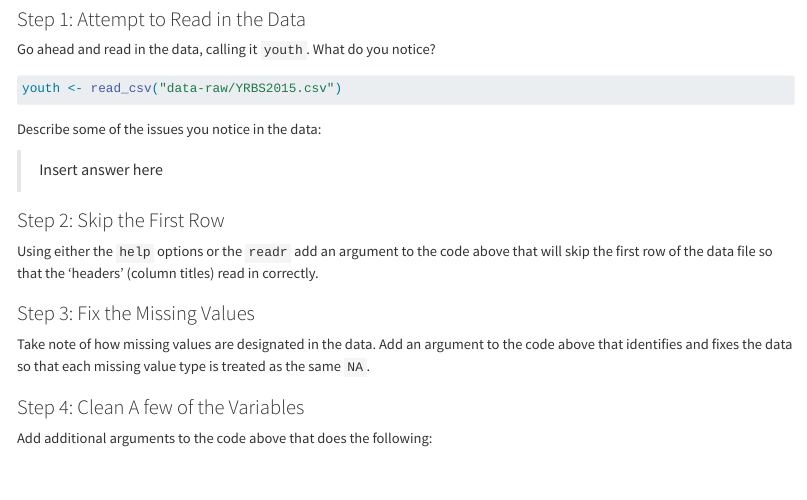
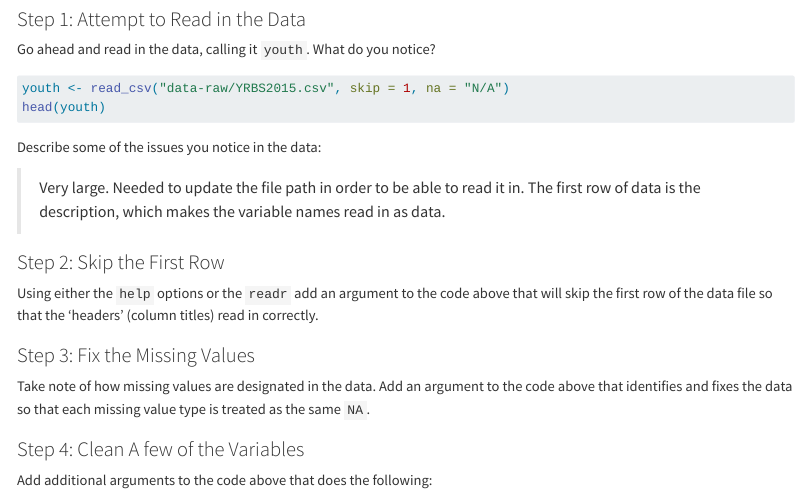
Before and after one commit to Kate-ritz/week-5-inclass, a Quarto document (pa-4-import-tidy-data.qmd): the page in a window 1100 px wide, from 1180 px down. Rendered offline with R 4.5, knitr and Pandoc in place of Quarto, with nearby package versions.

Commit message:
First section

````diff
--- a/pa-4-import-tidy-data.qmd
+++ b/pa-4-import-tidy-data.qmd
@@ -71,12 +71,13 @@ Go ahead and read in the data, calling it `youth`. What do you notice?
 #| label: read-data
 #| eval: false
 
-youth <- read_csv("data-raw/YRBS2015.csv")
+youth <- read_csv("data-raw/YRBS2015.csv", skip = 1, na = "N/A")
+head(youth)
 ```
 
 Describe some of the issues you notice in the data:
 
-> Insert answer here
+> Very large. Needed to update the file path in order to be able to read it in. The first row of data is the description, which makes the variable names read in as data.
 
 ### Step 2: Skip the First Row
 
````
Also changed, not shown: pa-4-import-tidy-data.qmd (4 more changed lines), 1 other file.
